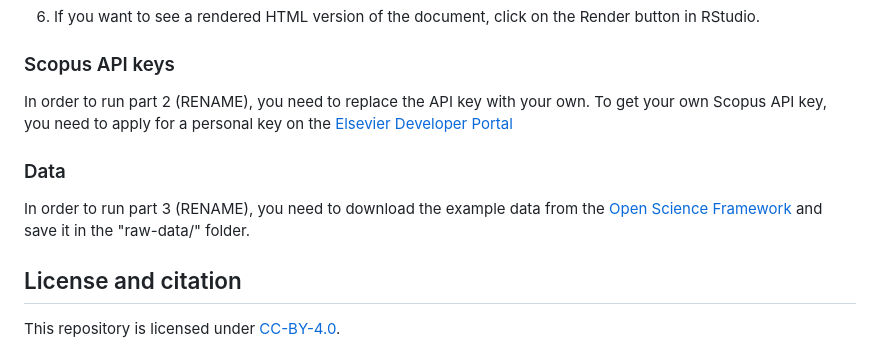
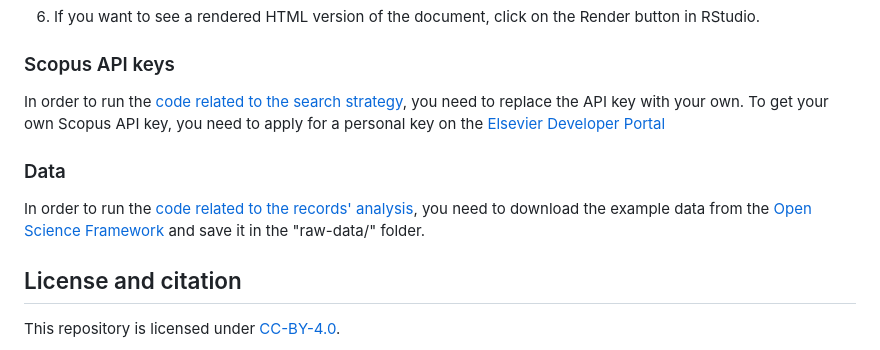
Before and after one commit to ClementineCttn/SLRbanism, a Markdown page: README.md, the part around the change. GitHub-like rendering.

```diff
--- a/README.md
+++ b/README.md
@@ -45,12 +45,12 @@ To run the analyses in the computational notebooks on your computer, you will ne
 
 ### Scopus API keys
 
-In order to run part 2 (RENAME), you need to replace the API key with your own. To get your own Scopus API key, you need to apply for a personal key on the [Elsevier Developer Portal](https://dev.elsevier.com/)
+In order to run the [code related to the search strategy](https://clementinecttn.github.io/SLRbanism/SLRbanism_companion_search.html), you need to replace the API key with your own. To get your own Scopus API key, you need to apply for a personal key on the [Elsevier Developer Portal](https://dev.elsevier.com/)
 
 
 ### Data
 
-In order to run part 3 (RENAME), you need to download the example data from the [Open Science Framework](https://osf.io/ds83p) and save it in the "raw-data/" folder.
+In order to run the [code related to the records' analysis](https://clementinecttn.github.io/SLRbanism/SLRbanism_companion_analysis.html), you need to download the example data from the [Open Science Framework](https://osf.io/ds83p) and save it in the "raw-data/" folder.
 
 
 ## License and citation
```
